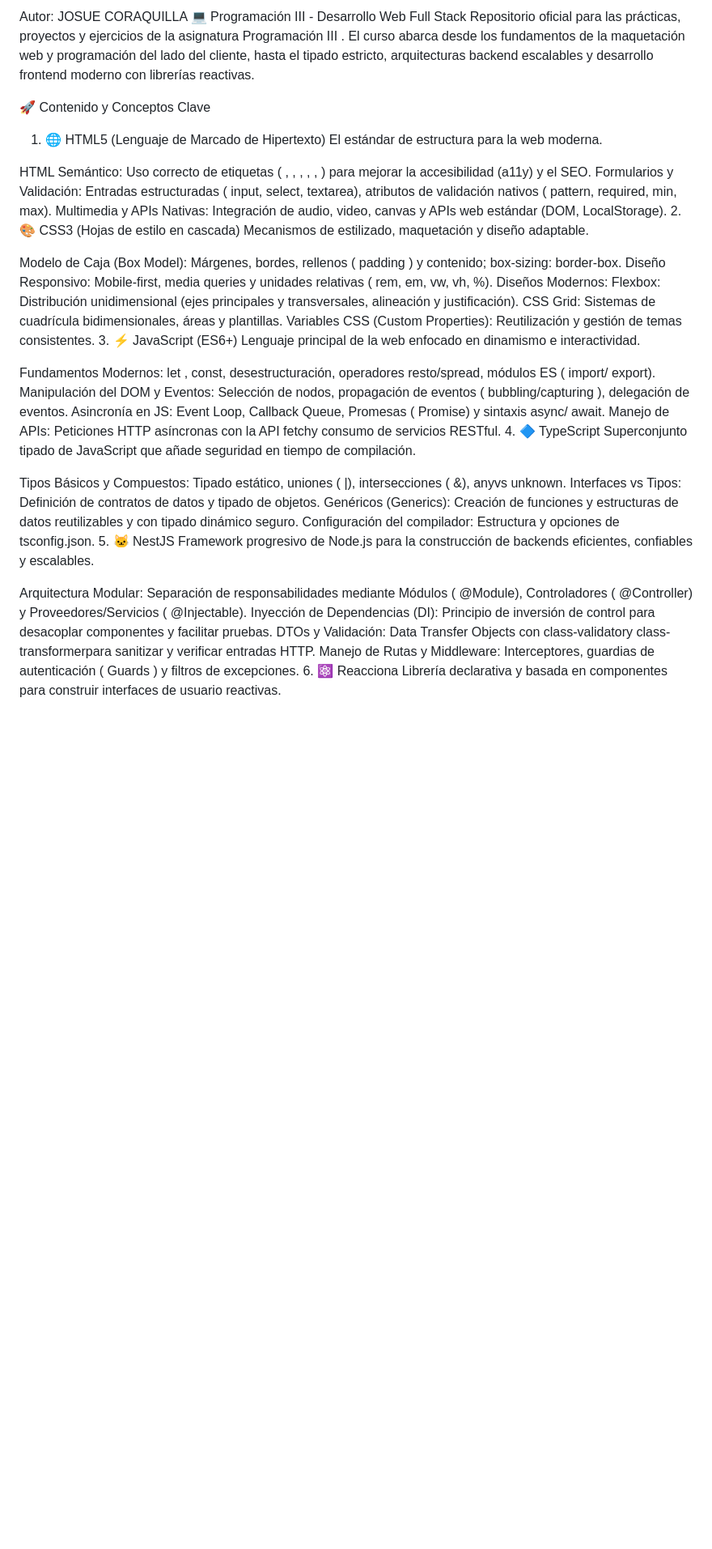
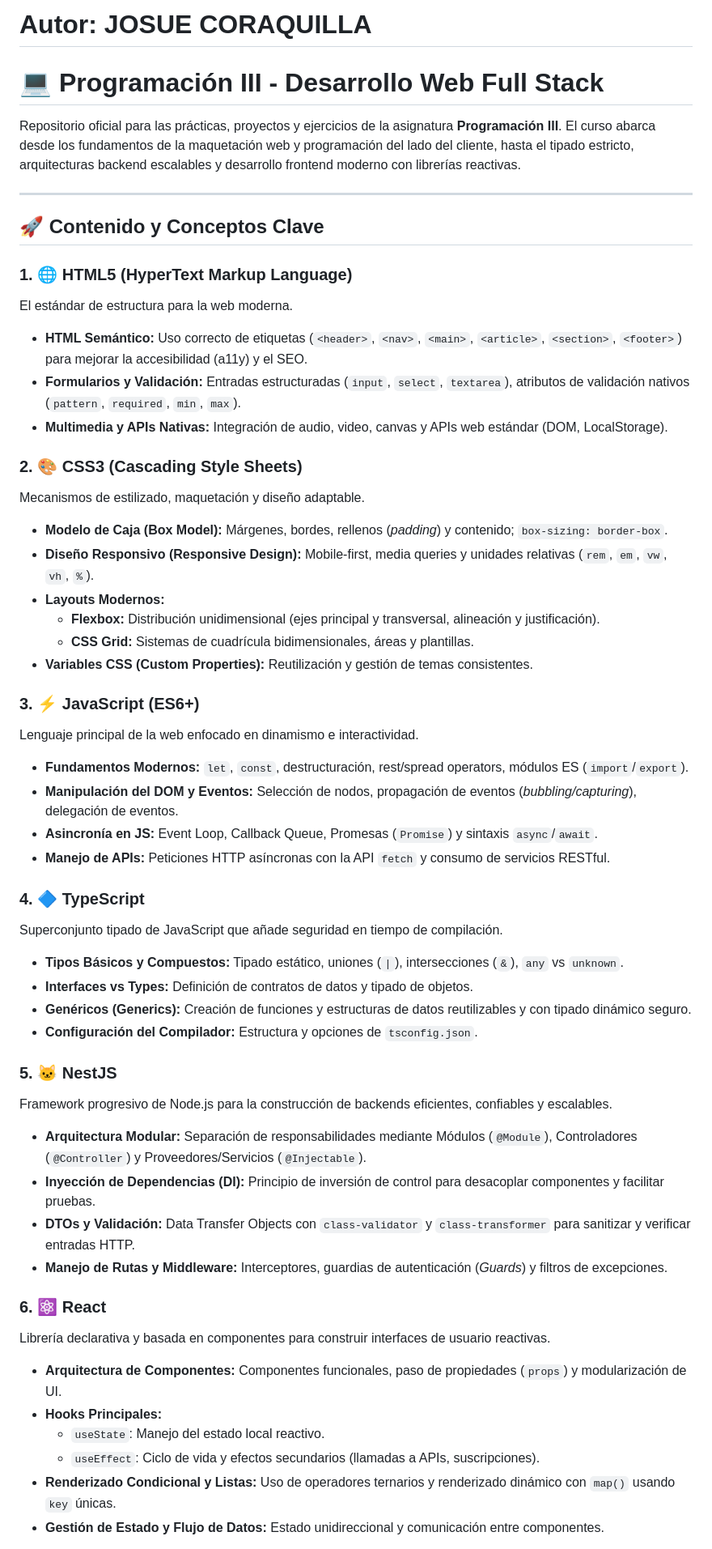
Before and after one commit to JOSUE690/programacion_III_Coraquilla_Josue., a Markdown page: HTML/LÉAME.md, the part around one of its changes. Shown at 81% size. Rendered like a GitHub page; blank space fills up the shorter version.

Commit message:
Estructura inicial del proyecto con carpeta HTML, LÉAME.md y .gitignore.

```diff
--- a/HTML/LÉAME.md
+++ b/HTML/LÉAME.md
@@ -1,44 +1,55 @@
-Autor: JOSUE CORAQUILLA
-💻 Programación III - Desarrollo Web Full Stack
-Repositorio oficial para las prácticas, proyectos y ejercicios de la asignatura Programación III . El curso abarca desde los fundamentos de la maquetación web y programación del lado del cliente, hasta el tipado estricto, arquitecturas backend escalables y desarrollo frontend moderno con librerías reactivas.
+# Autor: JOSUE CORAQUILLA
 
-🚀 Contenido y Conceptos Clave
-1. 🌐 HTML5 (Lenguaje de Marcado de Hipertexto)
+# 💻 Programación III - Desarrollo Web Full Stack
+
+Repositorio oficial para las prácticas, proyectos y ejercicios de la asignatura **Programación III**. El curso abarca desde los fundamentos de la maquetación web y programación del lado del cliente, hasta el tipado estricto, arquitecturas backend escalables y desarrollo frontend moderno con librerías reactivas.
+
+---
+
+## 🚀 Contenido y Conceptos Clave
+
+### 1. 🌐 HTML5 (HyperText Markup Language)
 El estándar de estructura para la web moderna.
+* **HTML Semántico:** Uso correcto de etiquetas (`<header>`, `<nav>`, `<main>`, `<article>`, `<section>`, `<footer>`) para mejorar la accesibilidad (a11y) y el SEO.
+* **Formularios y Validación:** Entradas estructuradas (`input`, `select`, `textarea`), atributos de validación nativos (`pattern`, `required`, `min`, `max`).
+* **Multimedia y APIs Nativas:** Integración de audio, video, canvas y APIs web estándar (DOM, LocalStorage).
 
-HTML Semántico: Uso correcto de etiquetas ( <header>, <nav>, <main>, <article>, <section>, <footer>) para mejorar la accesibilidad (a11y) y el SEO.
-Formularios y Validación: Entradas estructuradas ( input, select, textarea), atributos de validación nativos ( pattern, required, min, max).
-Multimedia y APIs Nativas: Integración de audio, video, canvas y APIs web estándar (DOM, LocalStorage).
-2. 🎨 CSS3 (Hojas de estilo en cascada)
+### 2. 🎨 CSS3 (Cascading Style Sheets)
 Mecanismos de estilizado, maquetación y diseño adaptable.
+* **Modelo de Caja (Box Model):** Márgenes, bordes, rellenos (*padding*) y contenido; `box-sizing: border-box`.
+* **Diseño Responsivo (Responsive Design):** Mobile-first, media queries y unidades relativas (`rem`, `em`, `vw`, `vh`, `%`).
+* **Layouts Modernos:**
+  * **Flexbox:** Distribución unidimensional (ejes principal y transversal, alineación y justificación).
+  * **CSS Grid:** Sistemas de cuadrícula bidimensionales, áreas y plantillas.
+* **Variables CSS (Custom Properties):** Reutilización y gestión de temas consistentes.
 
-Modelo de Caja (Box Model): Márgenes, bordes, rellenos ( padding ) y contenido; box-sizing: border-box.
-Diseño Responsivo: Mobile-first, media queries y unidades relativas ( rem, em, vw, vh, %).
-Diseños Modernos:
-Flexbox: Distribución unidimensional (ejes principales y transversales, alineación y justificación).
-CSS Grid: Sistemas de cuadrícula bidimensionales, áreas y plantillas.
-Variables CSS (Custom Properties): Reutilización y gestión de temas consistentes.
-3. ⚡ JavaScript (ES6+)
+### 3. ⚡ JavaScript (ES6+)
 Lenguaje principal de la web enfocado en dinamismo e interactividad.
+* **Fundamentos Modernos:** `let`, `const`, destructuración, rest/spread operators, módulos ES (`import`/`export`).
+* **Manipulación del DOM y Eventos:** Selección de nodos, propagación de eventos (*bubbling/capturing*), delegación de eventos.
+* **Asincronía en JS:** Event Loop, Callback Queue, Promesas (`Promise`) y sintaxis `async`/`await`.
+* **Manejo de APIs:** Peticiones HTTP asíncronas con la API `fetch` y consumo de servicios RESTful.
 
-Fundamentos Modernos: let , const, desestructuración, operadores resto/spread, módulos ES ( import/ export).
-Manipulación del DOM y Eventos: Selección de nodos, propagación de eventos ( bubbling/capturing ), delegación de eventos.
-Asincronía en JS: Event Loop, Callback Queue, Promesas ( Promise) y sintaxis async/ await.
-Manejo de APIs: Peticiones HTTP asíncronas con la API fetchy consumo de servicios RESTful.
-4. 🔷 TypeScript
+### 4. 🔷 TypeScript
 Superconjunto tipado de JavaScript que añade seguridad en tiempo de compilación.
+* **Tipos Básicos y Compuestos:** Tipado estático, uniones (`|`), intersecciones (`&`), `any` vs `unknown`.
+* **Interfaces vs Types:** Definición de contratos de datos y tipado de objetos.
+* **Genéricos (Generics):** Creación de funciones y estructuras de datos reutilizables y con tipado dinámico seguro.
+* **Configuración del Compilador:** Estructura y opciones de `tsconfig.json`.
 
-Tipos Básicos y Compuestos: Tipado estático, uniones ( |), intersecciones ( &), anyvs unknown.
-Interfaces vs Tipos: Definición de contratos de datos y tipado de objetos.
-Genéricos (Generics): Creación de funciones y estructuras de datos reutilizables y con tipado dinámico seguro.
-Configuración del compilador: Estructura y opciones de tsconfig.json.
-5. 🐱 NestJS
+### 5. 🐱 NestJS
 Framework progresivo de Node.js para la construcción de backends eficientes, confiables y escalables.
+* **Arquitectura Modular:** Separación de responsabilidades mediante Módulos (`@Module`), Controladores (`@Controller`) y Proveedores/Servicios (`@Injectable`).
+* **Inyección de Dependencias (DI):** Principio de inversión de control para desacoplar componentes y facilitar pruebas.
+* **DTOs y Validación:** Data Transfer Objects con `class-validator` y `class-transformer` para sanitizar y verificar entradas HTTP.
+* **Manejo de Rutas y Middleware:** Interceptores, guardias de autenticación (*Guards*) y filtros de excepciones.
 
-Arquitectura Modular: Separación de responsabilidades mediante Módulos ( @Module), Controladores ( @Controller) y Proveedores/Servicios ( @Injectable).
-Inyección de Dependencias (DI): Principio de inversión de control para desacoplar componentes y facilitar pruebas.
-DTOs y Validación: Data Transfer Objects con class-validatory class-transformerpara sanitizar y verificar entradas HTTP.
-Manejo de Rutas y Middleware: Interceptores, guardias de autenticación ( Guards ) y filtros de excepciones.
-6. ⚛️ Reacciona
+### 6. ⚛️ React
 Librería declarativa y basada en componentes para construir interfaces de usuario reactivas.
+* **Arquitectura de Componentes:** Componentes funcionales, paso de propiedades (`props`) y modularización de UI.
+* **Hooks Principales:**
+  * `useState`: Manejo del estado local reactivo.
+  * `useEffect`: Ciclo de vida y efectos secundarios (llamadas a APIs, suscripciones).
+* **Renderizado Condicional y Listas:** Uso de operadores ternarios y renderizado dinámico con `map()` usando `key` únicas.
+* **Gestión de Estado y Flujo de Datos:** Estado unidireccional y comunicación entre componentes.
 
```
Also changed, not shown: other parts of HTML/LÉAME.md (+17 -14 lines).
